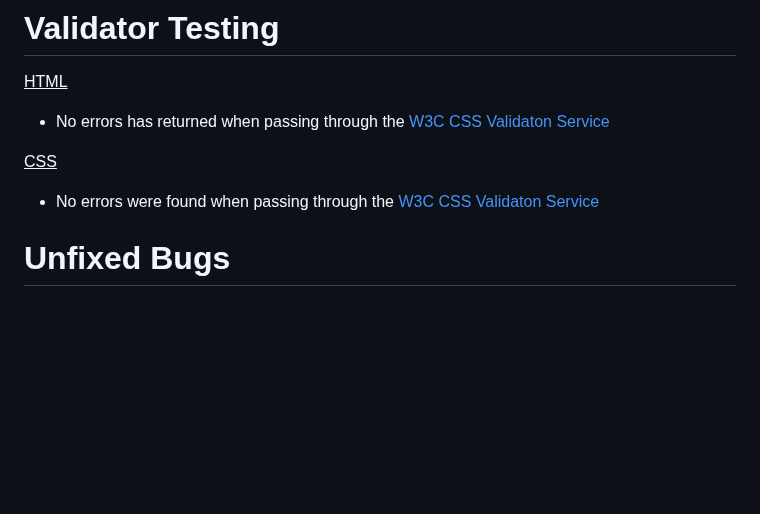
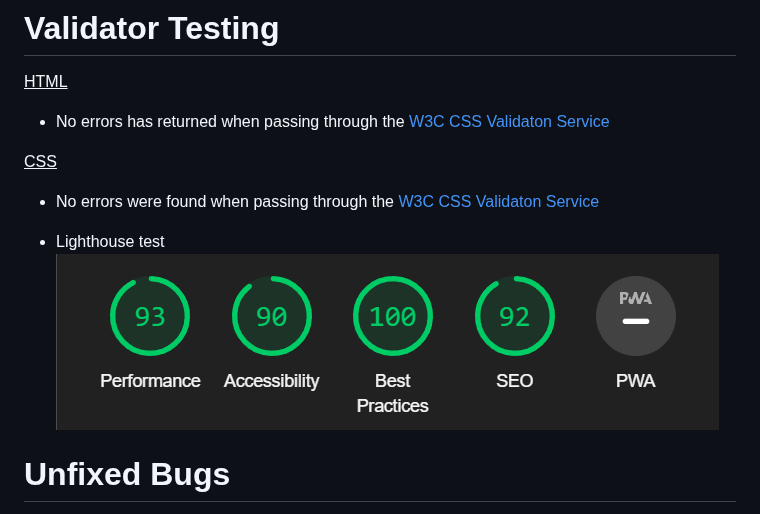
Before and after one commit to Lazarus2179/Milestone-Project-1, a Markdown page: README.md, the part around the change. GitHub-like rendering; blank space fills up the shorter version.

Commit message:
test: Add  Lighthouse test to README file
Added Lighthouse test (as .png file) to readme.md document, allowing the users to see the test result easily.

```diff
--- a/README.md
+++ b/README.md
@@ -134,6 +134,8 @@ In contact information you can find the email address, phone number and location
 * No errors were found when passing through the [W3C CSS Validaton Service](https://jigsaw.w3.org/css-validator/)
 
 
+* Lighthouse test
+![Lighthouse](assets/images/Lighthouse.png)
 
 
 # Unfixed Bugs
```
